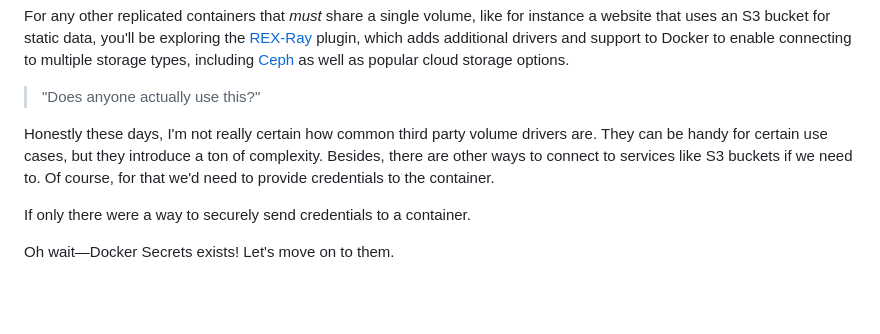
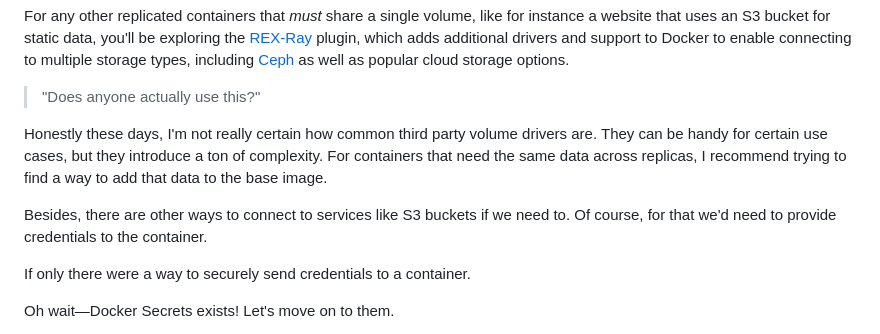
Before and after one commit to The-Taggart-Institute/container-essentials, a Markdown page: 5-swarm/5-3_swarm-stacks.md, the part around the change. GitHub-like rendering; blank space fills up the shorter version.

Commit message:
Add image explanation

```diff
--- a/5-swarm/5-3_swarm-stacks.md
+++ b/5-swarm/5-3_swarm-stacks.md
@@ -131,7 +131,9 @@ For any other replicated containers that _must_ share a single volume, like for
 
 > "Does anyone actually use this?"
 
-Honestly these days, I'm not really certain how common third party volume drivers are. They can be handy for certain use cases, but they introduce a ton of complexity. Besides, there are other ways to connect to services like S3 buckets if we need to. Of course, for that we'd need to provide credentials to the container.
+Honestly these days, I'm not really certain how common third party volume drivers are. They can be handy for certain use cases, but they introduce a ton of complexity. For containers that need the same data across replicas, I recommend trying to find a way to add that data to the base image.
+
+Besides, there are other ways to connect to services like S3 buckets if we need to. Of course, for that we'd need to provide credentials to the container.
 
 If only there were a way to securely send credentials to a container.
 
```
